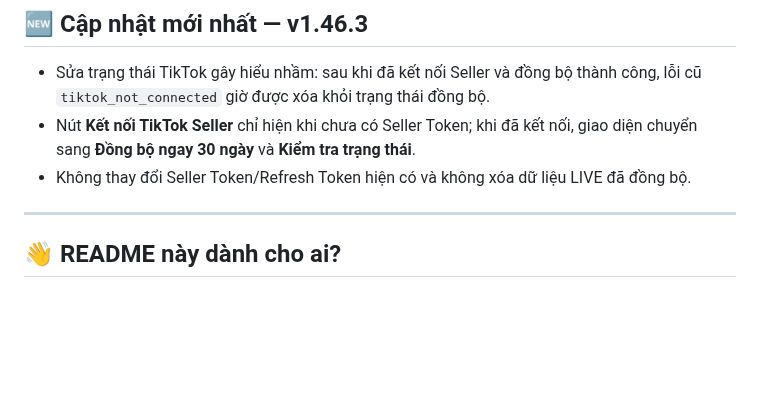
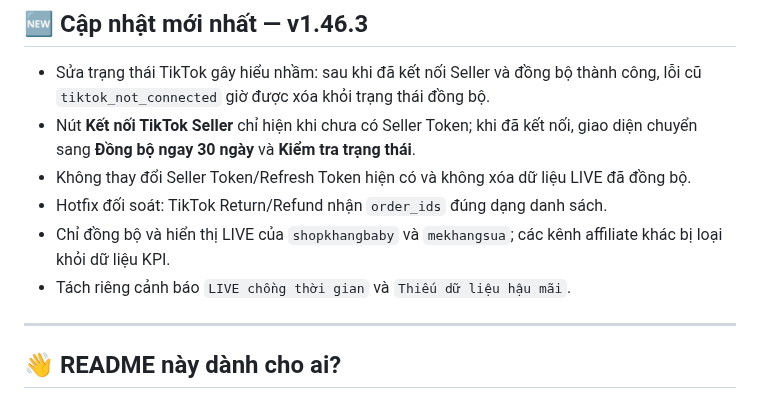
Before and after one commit to hunghienhoa/sellerkbb, a Markdown page: README.md, the part around the change. Drawn GitHub-style; blank space fills up the shorter version.

Commit message:
docs: document TikTok two-channel hotfix

```diff
--- a/README.md
+++ b/README.md
@@ -22,6 +22,9 @@
 - Sửa trạng thái TikTok gây hiểu nhầm: sau khi đã kết nối Seller và đồng bộ thành công, lỗi cũ `tiktok_not_connected` giờ được xóa khỏi trạng thái đồng bộ.
 - Nút **Kết nối TikTok Seller** chỉ hiện khi chưa có Seller Token; khi đã kết nối, giao diện chuyển sang **Đồng bộ ngay 30 ngày** và **Kiểm tra trạng thái**.
 - Không thay đổi Seller Token/Refresh Token hiện có và không xóa dữ liệu LIVE đã đồng bộ.
+- Hotfix đối soát: TikTok Return/Refund nhận `order_ids` đúng dạng danh sách.
+- Chỉ đồng bộ và hiển thị LIVE của `shopkhangbaby` và `mekhangsua`; các kênh affiliate khác bị loại khỏi dữ liệu KPI.
+- Tách riêng cảnh báo `LIVE chồng thời gian` và `Thiếu dữ liệu hậu mãi`.
 
 
 ---
```
